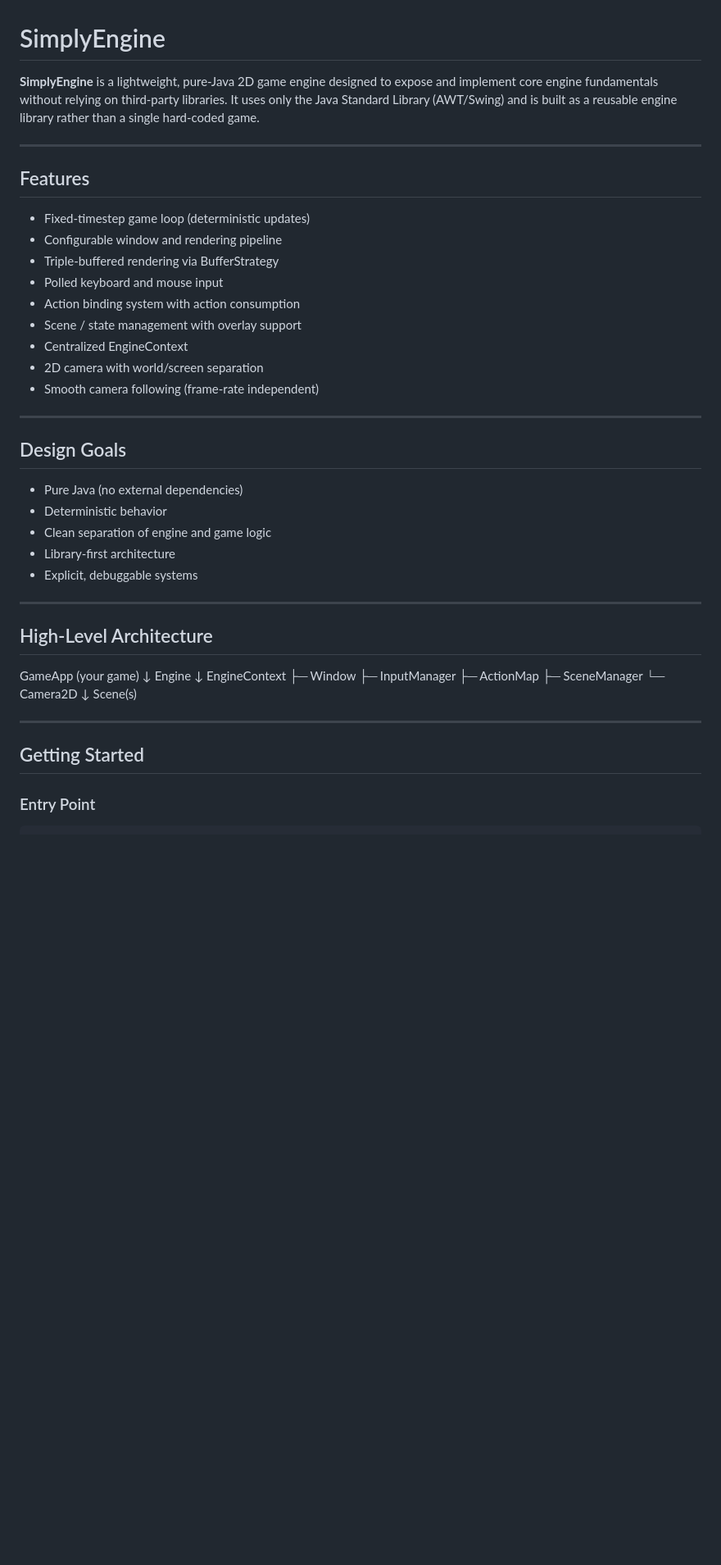
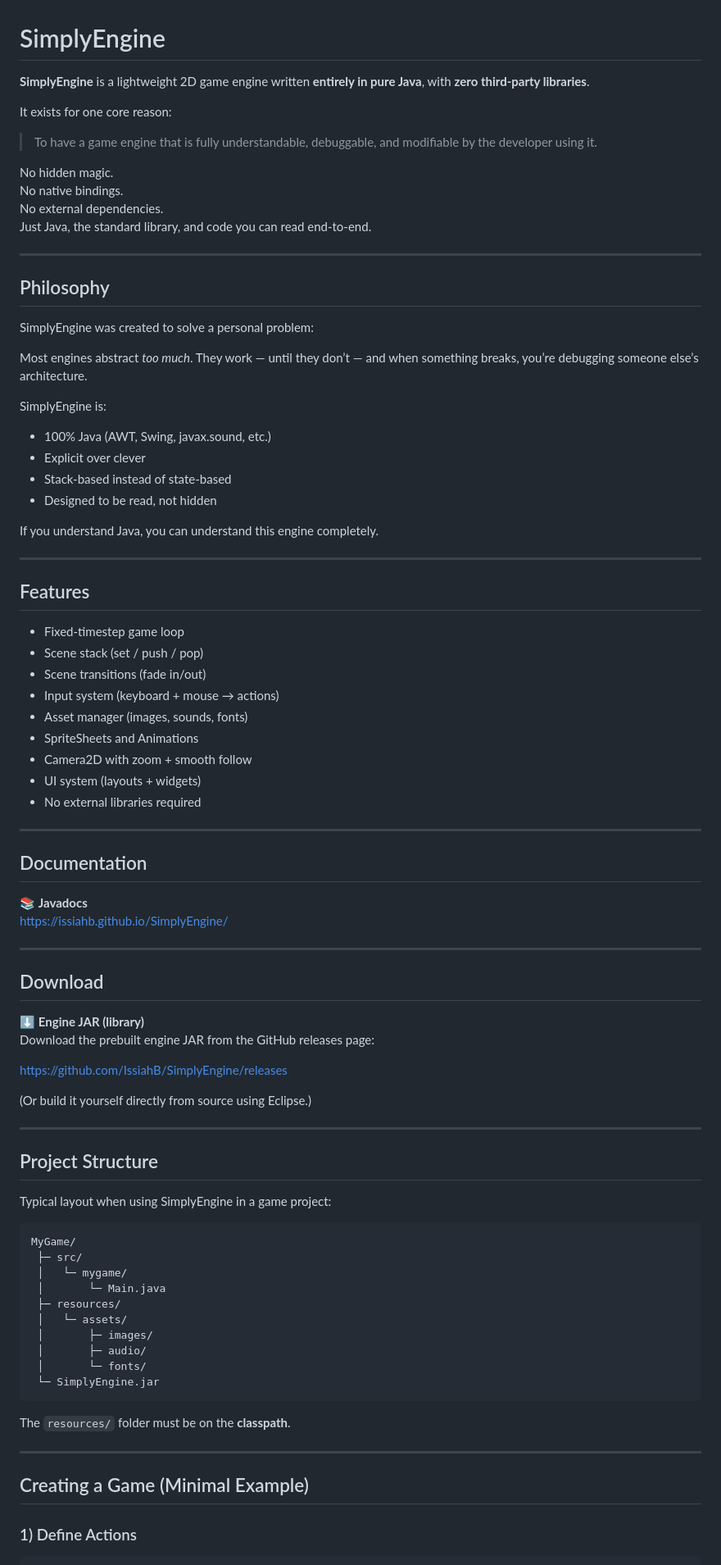
Before and after one commit to IssiahB/SimplyEngine, a Markdown page: README.md, the part around one of its changes. Shown at 82% size. GitHub-like rendering; blank space fills up the shorter version.

````diff
--- a/README.md
+++ b/README.md
@@ -1,52 +1,89 @@
 # SimplyEngine
 
-**SimplyEngine** is a lightweight, pure-Java 2D game engine designed to expose and implement core engine fundamentals without relying on third-party libraries. It uses only the Java Standard Library (AWT/Swing) and is built as a reusable engine library rather than a single hard-coded game.
+**SimplyEngine** is a lightweight 2D game engine written **entirely in pure Java**, with **zero third‑party libraries**.
+
+It exists for one core reason:
+
+> To have a game engine that is fully understandable, debuggable, and modifiable by the developer using it.
+
+No hidden magic.
+No native bindings.
+No external dependencies.
+Just Java, the standard library, and code you can read end‑to‑end.
+
+---
+
+## Philosophy
+
+SimplyEngine was created to solve a personal problem:
+
+Most engines abstract *too much*. They work — until they don’t — and when something breaks, you’re debugging someone else’s architecture.
+
+SimplyEngine is:
+- 100% Java (AWT, Swing, javax.sound, etc.)
+- Explicit over clever
+- Stack‑based instead of state‑based
+- Designed to be read, not hidden
+
+If you understand Java, you can understand this engine completely.
 
 ---
 
 ## Features
 
-- Fixed-timestep game loop (deterministic updates)
-- Configurable window and rendering pipeline
-- Triple-buffered rendering via BufferStrategy
-- Polled keyboard and mouse input
-- Action binding system with action consumption
-- Scene / state management with overlay support
-- Centralized EngineContext
-- 2D camera with world/screen separation
-- Smooth camera following (frame-rate independent)
+- Fixed‑timestep game loop
+- Scene stack (set / push / pop)
+- Scene transitions (fade in/out)
+- Input system (keyboard + mouse → actions)
+- Asset manager (images, sounds, fonts)
+- SpriteSheets and Animations
+- Camera2D with zoom + smooth follow
+- UI system (layouts + widgets)
+- No external libraries required
 
 ---
 
-## Design Goals
+## Documentation
 
-- Pure Java (no external dependencies)
-- Deterministic behavior
-- Clean separation of engine and game logic
-- Library-first architecture
-- Explicit, debuggable systems
+📚 **Javadocs**
+https://issiahb.github.io/SimplyEngine/
 
 ---
 
-## High-Level Architecture
+## Download
 
-GameApp (your game)
-    ↓
-Engine
-    ↓
-EngineContext
-    ├─ Window
-    ├─ InputManager
-    ├─ ActionMap
-    ├─ SceneManager
-    └─ Camera2D
-         ↓
-      Scene(s)
+⬇️ **Engine JAR (library)**
+Download the prebuilt engine JAR from the GitHub releases page:
+
+https://github.com/IssiahB/SimplyEngine/releases
+
+(Or build it yourself directly from source using Eclipse.)
 
 ---
 
-## Getting Started
+## Project Structure
 
-### Entry Point
+Typical layout when using SimplyEngine in a game project:
+
+```
+MyGame/
+ ├─ src/
+ │   └─ mygame/
+ │       └─ Main.java
+ ├─ resources/
+ │   └─ assets/
+ │       ├─ images/
+ │       ├─ audio/
+ │       └─ fonts/
+ └─ SimplyEngine.jar
+```
+
+The `resources/` folder must be on the **classpath**.
+
+---
+
+## Creating a Game (Minimal Example)
+
+### 1) Define Actions
 
 ```java
````
Also changed, not shown: other parts of README.md (+153 -117 lines).
